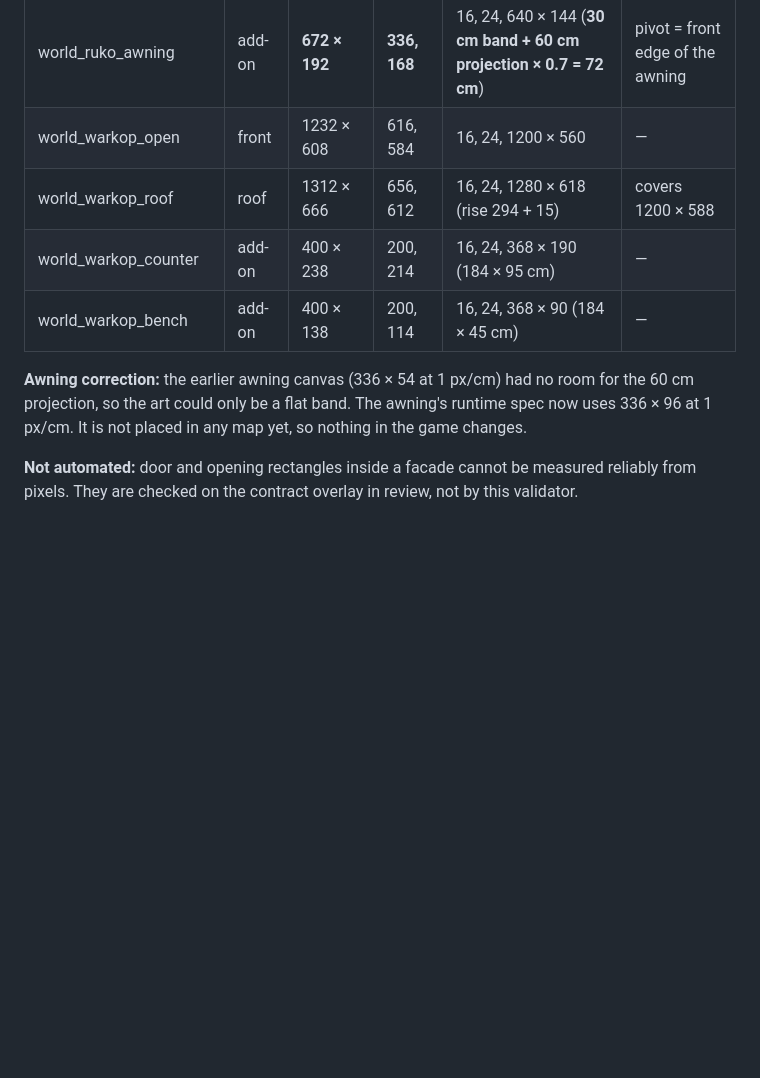
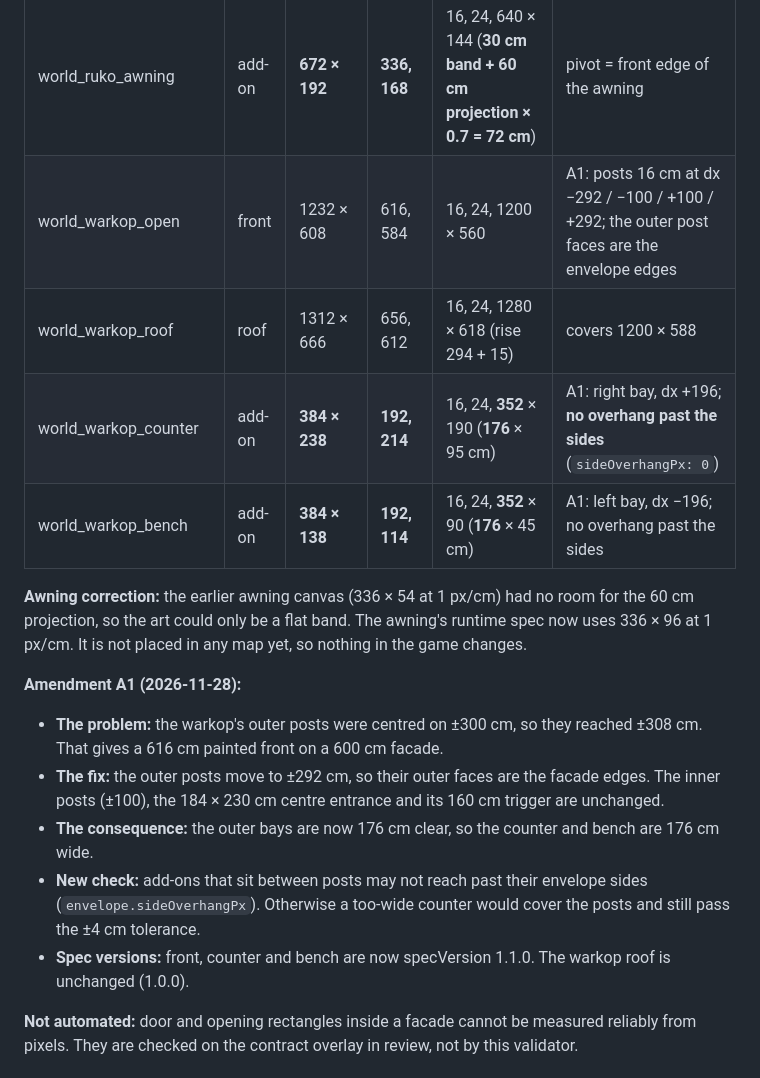
Before and after one commit to nugrohofebri681-oss/ZsRoom, a Markdown page: docs/production/WORLD_ART_PIPELINE.md, the part around the change. Rendered like a GitHub page; blank space fills up the shorter version.

```diff
--- a/docs/production/WORLD_ART_PIPELINE.md
+++ b/docs/production/WORLD_ART_PIPELINE.md
@@ -49,12 +49,19 @@ This replaces the earlier "32 px" prose: the formula `(W + 16) × (E + 24)` at 1
 | world_ruko | front | 872 × 1008 | 436, 984 | 16, 24, 840 × 960 | — |
 | world_ruko_roof | roof | 952 × 582 | 476, 528 | 16, 24, 920 × 534 (rise 252 + 15) | covers 840 × 504 |
 | world_ruko_awning | add-on | **672 × 192** | **336, 168** | 16, 24, 640 × 144 (**30 cm band + 60 cm projection × 0.7 = 72 cm**) | pivot = front edge of the awning |
-| world_warkop_open | front | 1232 × 608 | 616, 584 | 16, 24, 1200 × 560 | — |
+| world_warkop_open | front | 1232 × 608 | 616, 584 | 16, 24, 1200 × 560 | A1: posts 16 cm at dx −292 / −100 / +100 / +292; the outer post faces are the envelope edges |
 | world_warkop_roof | roof | 1312 × 666 | 656, 612 | 16, 24, 1280 × 618 (rise 294 + 15) | covers 1200 × 588 |
-| world_warkop_counter | add-on | 400 × 238 | 200, 214 | 16, 24, 368 × 190 (184 × 95 cm) | — |
-| world_warkop_bench | add-on | 400 × 138 | 200, 114 | 16, 24, 368 × 90 (184 × 45 cm) | — |
+| world_warkop_counter | add-on | **384 × 238** | **192, 214** | 16, 24, **352** × 190 (**176** × 95 cm) | A1: right bay, dx +196; **no overhang past the sides** (`sideOverhangPx: 0`) |
+| world_warkop_bench | add-on | **384 × 138** | **192, 114** | 16, 24, **352** × 90 (**176** × 45 cm) | A1: left bay, dx −196; no overhang past the sides |
 
 **Awning correction:** the earlier awning canvas (336 × 54 at 1 px/cm) had no room for the 60 cm projection, so the art could only be a flat band. The awning's runtime spec now uses 336 × 96 at 1 px/cm. It is not placed in any map yet, so nothing in the game changes.
+
+**Amendment A1 (2026-11-28):**
+- **The problem:** the warkop's outer posts were centred on ±300 cm, so they reached ±308 cm. That gives a 616 cm painted front on a 600 cm facade.
+- **The fix:** the outer posts move to ±292 cm, so their outer faces are the facade edges. The inner posts (±100), the 184 × 230 cm centre entrance and its 160 cm trigger are unchanged.
+- **The consequence:** the outer bays are now 176 cm clear, so the counter and bench are 176 cm wide.
+- **New check:** add-ons that sit between posts may not reach past their envelope sides (`envelope.sideOverhangPx`). Otherwise a too-wide counter would cover the posts and still pass the ±4 cm tolerance.
+- **Spec versions:** front, counter and bench are now specVersion 1.1.0. The warkop roof is unchanged (1.0.0).
 
 **Not automated:** door and opening rectangles inside a facade cannot be measured reliably from pixels. They are checked on the contract overlay in review, not by this validator.
 
```
Also changed, not shown: docs/production/ARCHITECTURE_CONTRACT_G1.md (+24 -2 lines), docs/production/architecture-contract-g1.png, 9 other files.
